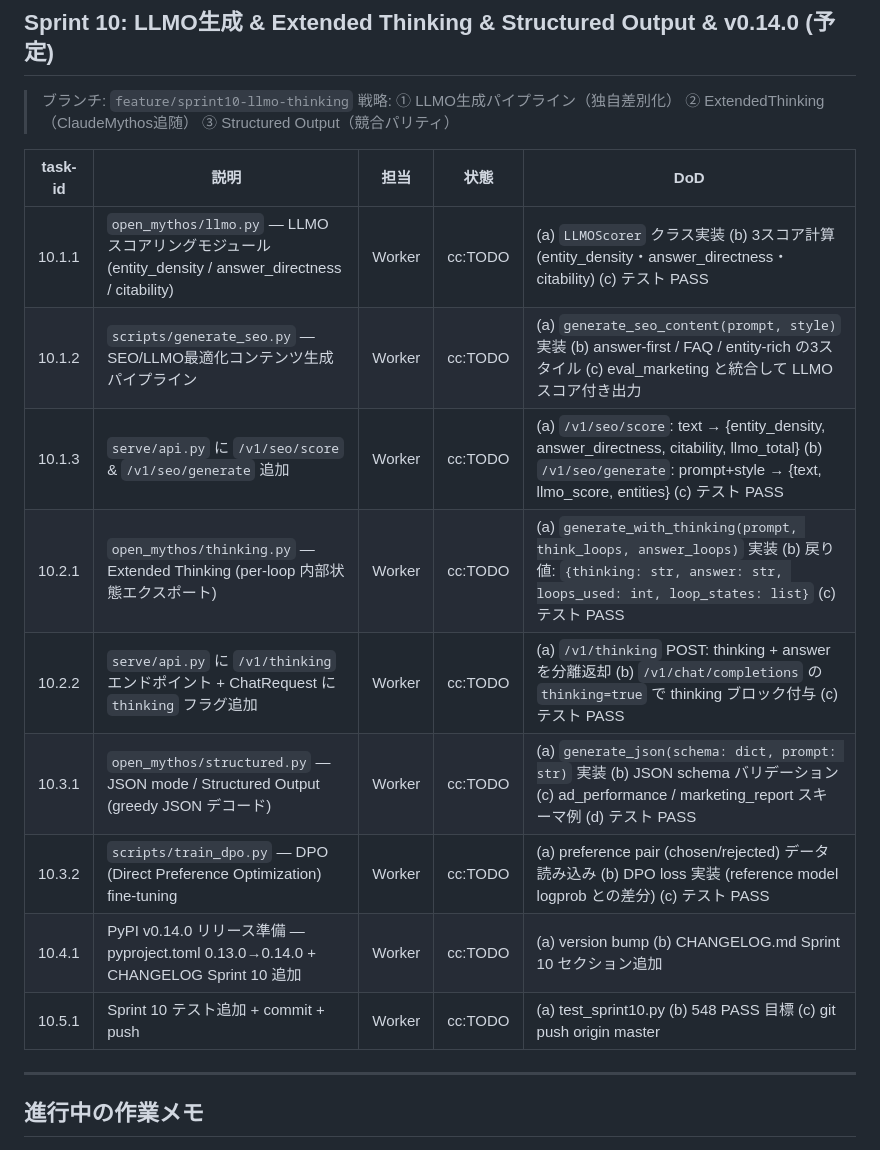
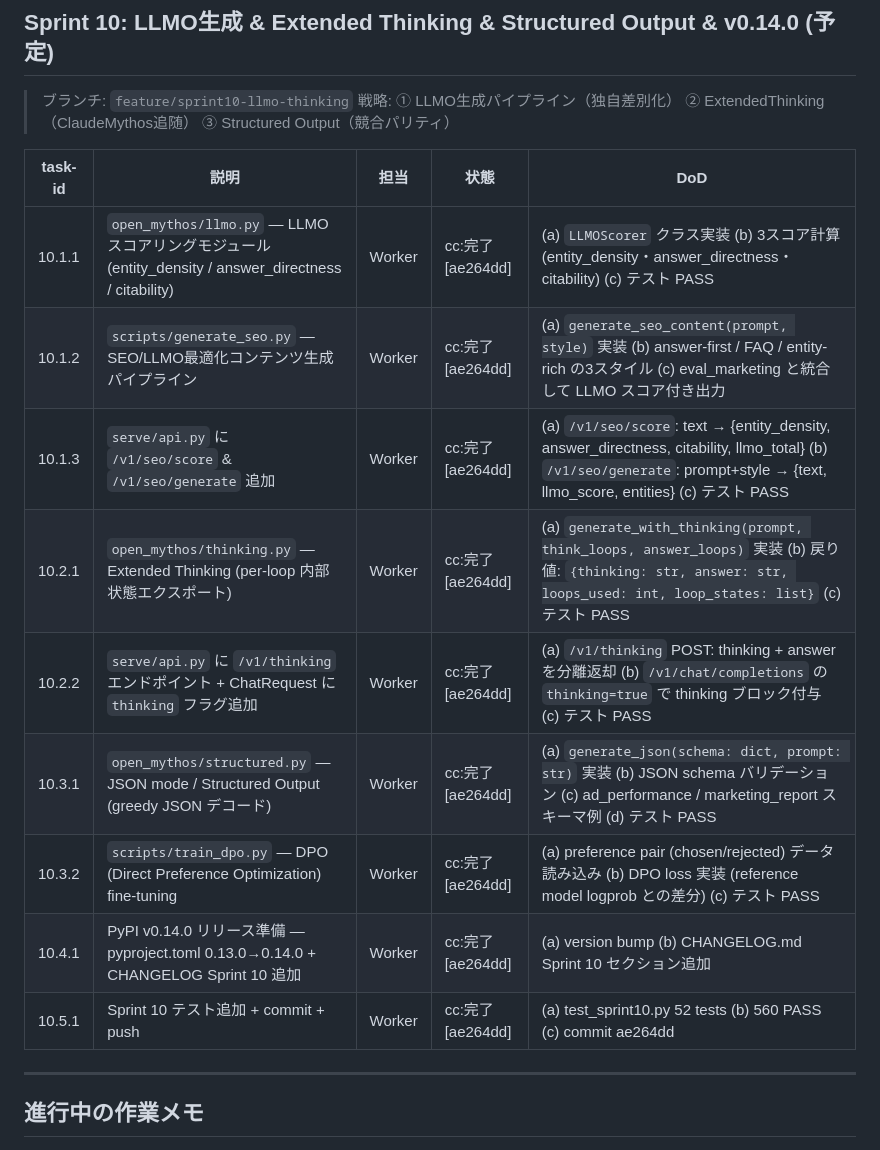
Before and after one commit to hiroshi57/OpenMythos, a Markdown page: Plans.md, the part around the change. Rendered like a GitHub page.

Commit message:
chore: Plans.md — Sprint 10 全タスク cc:完了 (560 PASS, commit ae264dd)
Co-Authored-By: Claude Sonnet 4.6 <noreply@anthropic.com>

```diff
--- a/Plans.md
+++ b/Plans.md
@@ -150,15 +150,15 @@
 
 | task-id | 説明 | 担当 | 状態 | DoD |
 |---------|------|------|------|-----|
-| 10.1.1 | `open_mythos/llmo.py` — LLMO スコアリングモジュール (entity_density / answer_directness / citability) | Worker | cc:TODO | (a) `LLMOScorer` クラス実装 (b) 3スコア計算 (entity_density・answer_directness・citability) (c) テスト PASS |
-| 10.1.2 | `scripts/generate_seo.py` — SEO/LLMO最適化コンテンツ生成パイプライン | Worker | cc:TODO | (a) `generate_seo_content(prompt, style)` 実装 (b) answer-first / FAQ / entity-rich の3スタイル (c) eval_marketing と統合して LLMO スコア付き出力 |
-| 10.1.3 | `serve/api.py` に `/v1/seo/score` & `/v1/seo/generate` 追加 | Worker | cc:TODO | (a) `/v1/seo/score`: text → {entity_density, answer_directness, citability, llmo_total} (b) `/v1/seo/generate`: prompt+style → {text, llmo_score, entities} (c) テスト PASS |
-| 10.2.1 | `open_mythos/thinking.py` — Extended Thinking (per-loop 内部状態エクスポート) | Worker | cc:TODO | (a) `generate_with_thinking(prompt, think_loops, answer_loops)` 実装 (b) 戻り値: `{thinking: str, answer: str, loops_used: int, loop_states: list}` (c) テスト PASS |
-| 10.2.2 | `serve/api.py` に `/v1/thinking` エンドポイント + ChatRequest に `thinking` フラグ追加 | Worker | cc:TODO | (a) `/v1/thinking` POST: thinking + answer を分離返却 (b) `/v1/chat/completions` の `thinking=true` で thinking ブロック付与 (c) テスト PASS |
-| 10.3.1 | `open_mythos/structured.py` — JSON mode / Structured Output (greedy JSON デコード) | Worker | cc:TODO | (a) `generate_json(schema: dict, prompt: str)` 実装 (b) JSON schema バリデーション (c) ad_performance / marketing_report スキーマ例 (d) テスト PASS |
-| 10.3.2 | `scripts/train_dpo.py` — DPO (Direct Preference Optimization) fine-tuning | Worker | cc:TODO | (a) preference pair (chosen/rejected) データ読み込み (b) DPO loss 実装 (reference model logprob との差分) (c) テスト PASS |
-| 10.4.1 | PyPI v0.14.0 リリース準備 — pyproject.toml 0.13.0→0.14.0 + CHANGELOG Sprint 10 追加 | Worker | cc:TODO | (a) version bump (b) CHANGELOG.md Sprint 10 セクション追加 |
-| 10.5.1 | Sprint 10 テスト追加 + commit + push | Worker | cc:TODO | (a) test_sprint10.py (b) 548 PASS 目標 (c) git push origin master |
+| 10.1.1 | `open_mythos/llmo.py` — LLMO スコアリングモジュール (entity_density / answer_directness / citability) | Worker | cc:完了 [ae264dd] | (a) `LLMOScorer` クラス実装 (b) 3スコア計算 (entity_density・answer_directness・citability) (c) テスト PASS |
+| 10.1.2 | `scripts/generate_seo.py` — SEO/LLMO最適化コンテンツ生成パイプライン | Worker | cc:完了 [ae264dd] | (a) `generate_seo_content(prompt, style)` 実装 (b) answer-first / FAQ / entity-rich の3スタイル (c) eval_marketing と統合して LLMO スコア付き出力 |
+| 10.1.3 | `serve/api.py` に `/v1/seo/score` & `/v1/seo/generate` 追加 | Worker | cc:完了 [ae264dd] | (a) `/v1/seo/score`: text → {entity_density, answer_directness, citability, llmo_total} (b) `/v1/seo/generate`: prompt+style → {text, llmo_score, entities} (c) テスト PASS |
+| 10.2.1 | `open_mythos/thinking.py` — Extended Thinking (per-loop 内部状態エクスポート) | Worker | cc:完了 [ae264dd] | (a) `generate_with_thinking(prompt, think_loops, answer_loops)` 実装 (b) 戻り値: `{thinking: str, answer: str, loops_used: int, loop_states: list}` (c) テスト PASS |
+| 10.2.2 | `serve/api.py` に `/v1/thinking` エンドポイント + ChatRequest に `thinking` フラグ追加 | Worker | cc:完了 [ae264dd] | (a) `/v1/thinking` POST: thinking + answer を分離返却 (b) `/v1/chat/completions` の `thinking=true` で thinking ブロック付与 (c) テスト PASS |
+| 10.3.1 | `open_mythos/structured.py` — JSON mode / Structured Output (greedy JSON デコード) | Worker | cc:完了 [ae264dd] | (a) `generate_json(schema: dict, prompt: str)` 実装 (b) JSON schema バリデーション (c) ad_performance / marketing_report スキーマ例 (d) テスト PASS |
+| 10.3.2 | `scripts/train_dpo.py` — DPO (Direct Preference Optimization) fine-tuning | Worker | cc:完了 [ae264dd] | (a) preference pair (chosen/rejected) データ読み込み (b) DPO loss 実装 (reference model logprob との差分) (c) テスト PASS |
+| 10.4.1 | PyPI v0.14.0 リリース準備 — pyproject.toml 0.13.0→0.14.0 + CHANGELOG Sprint 10 追加 | Worker | cc:完了 [ae264dd] | (a) version bump (b) CHANGELOG.md Sprint 10 セクション追加 |
+| 10.5.1 | Sprint 10 テスト追加 + commit + push | Worker | cc:完了 [ae264dd] | (a) test_sprint10.py 52 tests (b) 560 PASS (c) commit ae264dd |
 
 ---
 
```
